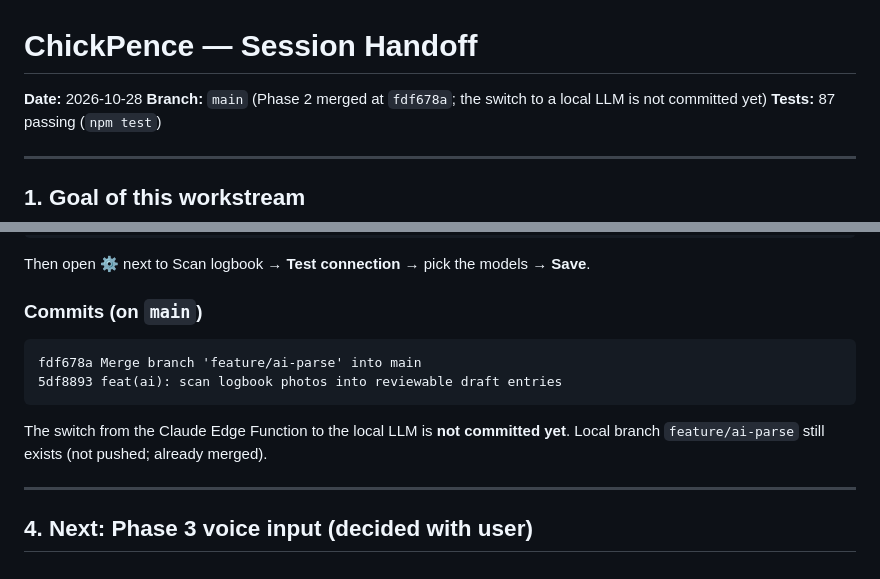
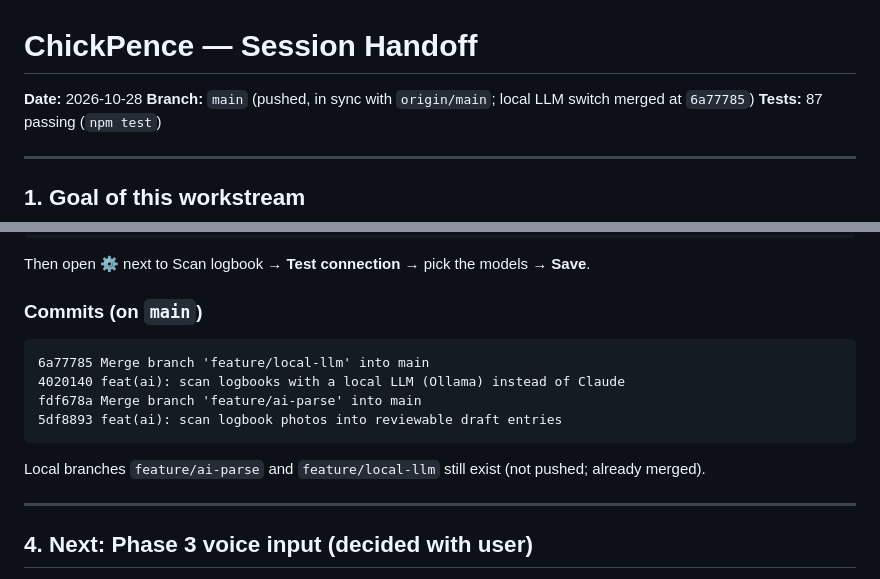
Before and after one commit to jersy26/ChickPence, a Markdown page: docs/SESSION_HANDOFF.md, 2 parts joined by grey strips. Rendered like a GitHub page.

Commit message:
docs: record the local LLM merge in the session handoff
Co-Authored-By: Claude Opus 5.5 <noreply@anthropic.com>

````diff
--- a/docs/SESSION_HANDOFF.md
+++ b/docs/SESSION_HANDOFF.md
@@ -1,7 +1,7 @@
 # ChickPence — Session Handoff
 
 **Date:** 2026-10-28
-**Branch:** `main` (Phase 2 merged at `fdf678a`; the switch to a local LLM is not committed yet)
+**Branch:** `main` (pushed, in sync with `origin/main`; local LLM switch merged at `6a77785`)
 **Tests:** 87 passing (`npm test`)
 
 ---
@@ -136,10 +136,12 @@ Then open **⚙** next to Scan logbook → **Test connection** → pick the mode
 
 ### Commits (on `main`)
 ```
+6a77785 Merge branch 'feature/local-llm' into main
+4020140 feat(ai): scan logbooks with a local LLM (Ollama) instead of Claude
 fdf678a Merge branch 'feature/ai-parse' into main
 5df8893 feat(ai): scan logbook photos into reviewable draft entries
 ```
-The switch from the Claude Edge Function to the local LLM is **not committed yet**. Local branch `feature/ai-parse` still exists (not pushed; already merged).
+Local branches `feature/ai-parse` and `feature/local-llm` still exist (not pushed; already merged).
 
 ---
 
````
